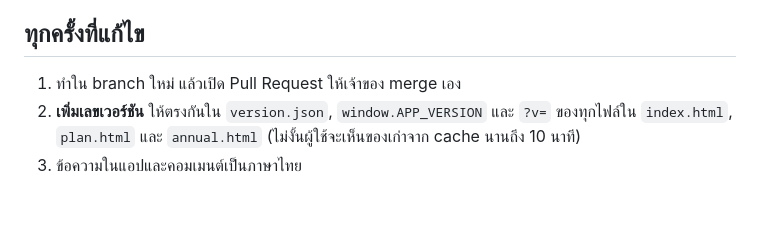
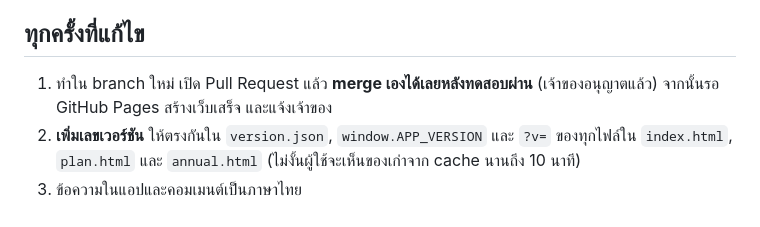
Before and after one commit to stdsk99/LuopanV2, a Markdown page: CLAUDE.md, the part around the change. Drawn GitHub-style.

Commit message:
CLAUDE.md: ให้ Claude merge PR เองได้หลังทดสอบผ่าน (เจ้าของอนุญาต)
Co-Authored-By: Claude Opus 5.5 <noreply@anthropic.com>
Claude-Session: https://claude.ai/code/session_01KA35onYr9KV64JMpdodw43

```diff
--- a/CLAUDE.md
+++ b/CLAUDE.md
@@ -18,7 +18,7 @@
 เป็นสคริปต์ธรรมดา (ไม่ใช่ module) ใช้ตัวแปรร่วมกัน: โค้ดที่รันทันทีต้องอ้างถึงสิ่งที่ประกาศในไฟล์ก่อนหน้าเท่านั้น
 
 ## ทุกครั้งที่แก้ไข
-1. ทำใน branch ใหม่ แล้วเปิด Pull Request ให้เจ้าของ merge เอง
+1. ทำใน branch ใหม่ เปิด Pull Request แล้ว **merge เองได้เลยหลังทดสอบผ่าน** (เจ้าของอนุญาตแล้ว) จากนั้นรอ GitHub Pages สร้างเว็บเสร็จ และแจ้งเจ้าของ
 2. **เพิ่มเลขเวอร์ชัน** ให้ตรงกันใน `version.json`, `window.APP_VERSION` และ `?v=` ของทุกไฟล์ใน `index.html`, `plan.html` และ `annual.html`
    (ไม่งั้นผู้ใช้จะเห็นของเก่าจาก cache นานถึง 10 นาที)
 3. ข้อความในแอปและคอมเมนต์เป็นภาษาไทย
```
